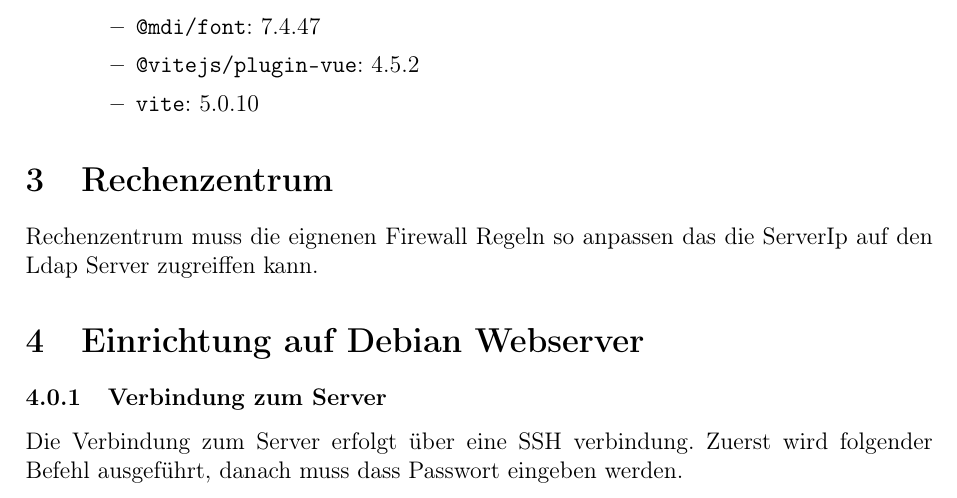
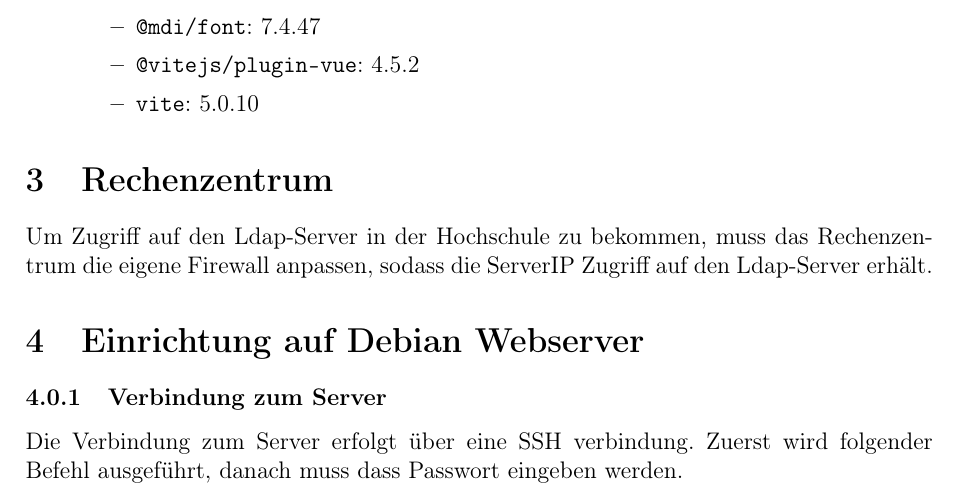
Before and after one commit to DavidDamke/praxisBewertungWebApp, a LaTeX document (doku/doku.tex): part of page 3 of 13, cut so that both start at the same text. Compiled offline with pdfLaTeX.

Commit message:
some minor changes

```diff
--- a/doku/doku.tex
+++ b/doku/doku.tex
@@ -86,8 +86,8 @@ Zum erstellen der Tutorials wurde ChatGPT verwendet.
 \end{itemize}
 \section{Rechenzentrum}
 
-Rechenzentrum muss die eignenen Firewall Regeln so anpassen das die ServerIp auf den Ldap Server zugreiffen kann.
-
+Um Zugriff auf den Ldap-Server in der Hochschule zu bekommen, muss das Rechenzentrum die eigene Firewall anpassen,
+sodass die ServerIP Zugriff auf den Ldap-Server erhält.
 
 
 
```
Also changed, not shown: doku/doku.pdf.
